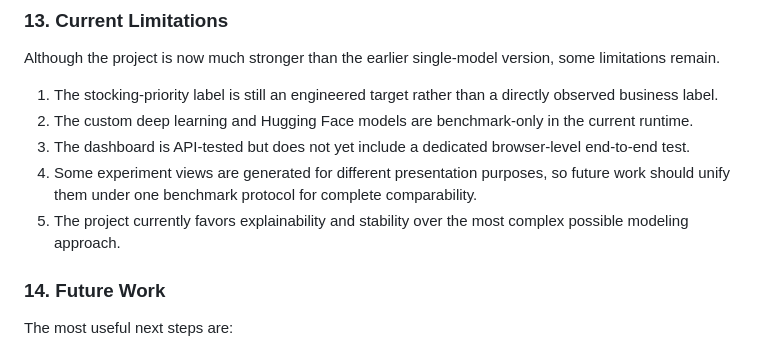
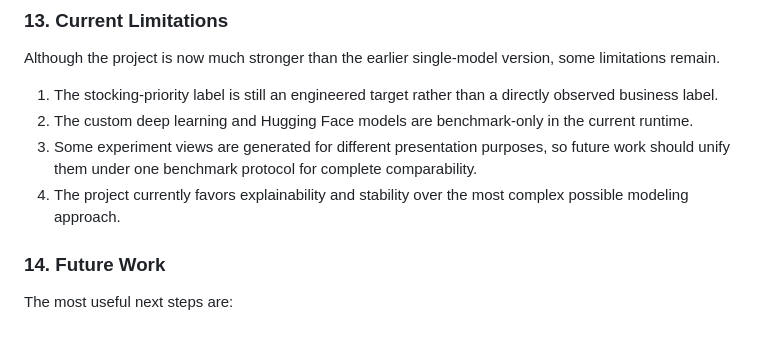
Before and after one commit to sajaldebnath/bits_pilani_capstone_project, a Markdown page: reports/first_draft_report.md, the part around the change. Drawn GitHub-style.

```diff
--- a/reports/first_draft_report.md
+++ b/reports/first_draft_report.md
@@ -376,9 +376,8 @@ Although the project is now much stronger than the earlier single-model version,
 
 1. The stocking-priority label is still an engineered target rather than a directly observed business label.
 2. The custom deep learning and Hugging Face models are benchmark-only in the current runtime.
-3. The dashboard is API-tested but does not yet include a dedicated browser-level end-to-end test.
-4. Some experiment views are generated for different presentation purposes, so future work should unify them under one benchmark protocol for complete comparability.
-5. The project currently favors explainability and stability over the most complex possible modeling approach.
+3. Some experiment views are generated for different presentation purposes, so future work should unify them under one benchmark protocol for complete comparability.
+4. The project currently favors explainability and stability over the most complex possible modeling approach.
 
 ### 14. Future Work
 
```
